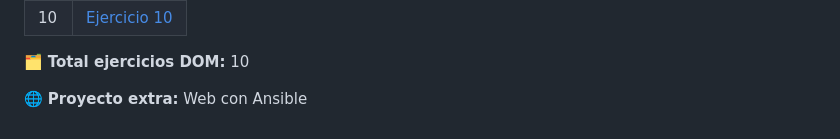
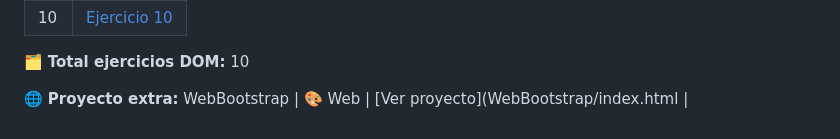
Before and after one commit to adrianortaaa/LLMM, a Markdown page: README.md, the part around the change. Drawn GitHub-style.

Commit message:
Update project name from Ansible to WebBootstrap

```diff
--- a/README.md
+++ b/README.md
@@ -116,4 +116,5 @@
 
 🗂 **Total ejercicios DOM:** 10
 
-🌐 **Proyecto extra:** Web con Ansible
+🌐 **Proyecto extra:** WebBootstrap
+| 🎨 Web | [Ver proyecto](WebBootstrap/index.html |
```
